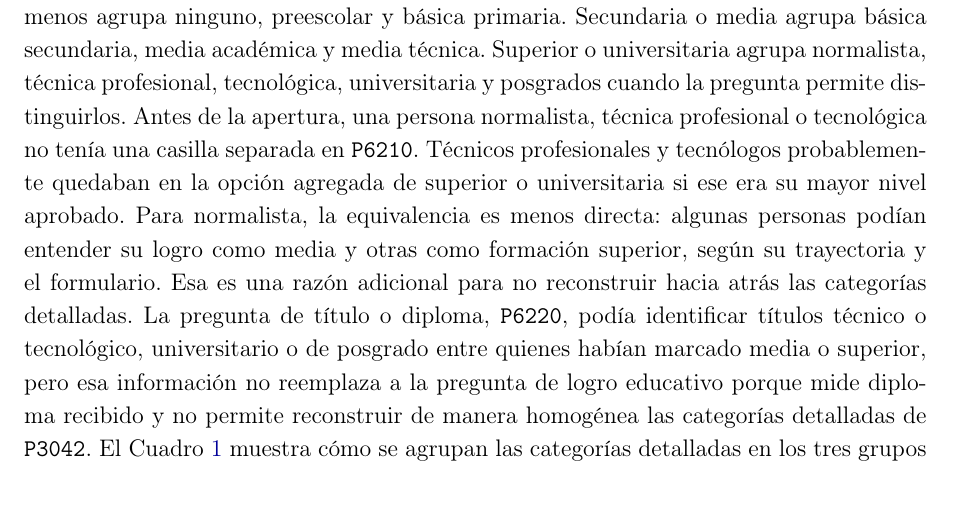
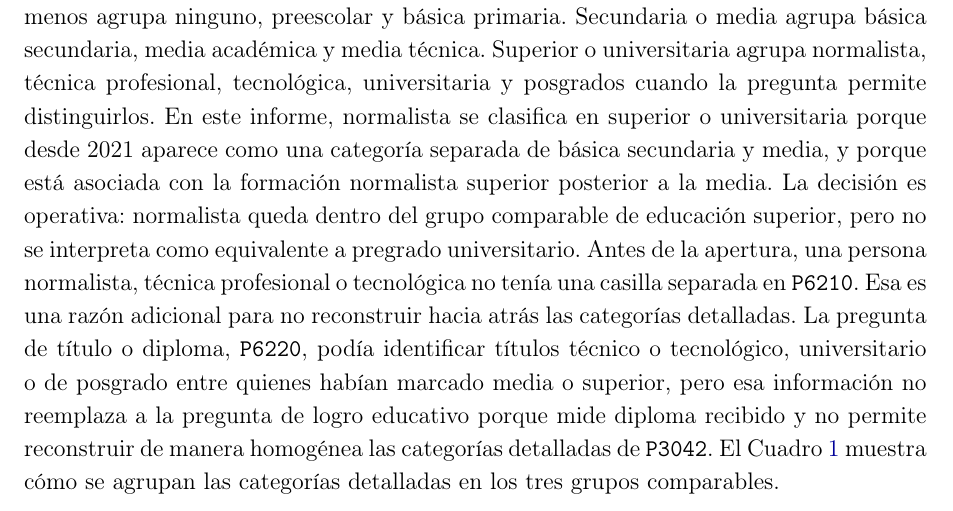
Before and after one commit to oliverpardo1979/Informe_Educacion, a LaTeX document (main.tex, which reads Paper/sections/CuerpoInformeRemuneracionEducacionGEIH.tex): part of page 7 of 30, cut so that both start at the same text. Compiled offline with pdfLaTeX.

Commit message:
Aclara clasificacion de normalistas

```diff
--- a/Paper/sections/CuerpoInformeRemuneracionEducacionGEIH.tex
+++ b/Paper/sections/CuerpoInformeRemuneracionEducacionGEIH.tex
@@ -41,7 +41,7 @@ El primer término mide cuánto cambia la remuneración promedio por variaciones
 
 El año 2021 debe leerse como un año de transición. DANE aplicó en paralelo el formulario rediseñado y la GEIH tradicional durante 2021, y produjo los resultados de mercado laboral con información de la GEIH marco 2018 desde enero de ese año. Por eso la desagregación detallada se presenta desde 2021, mientras la serie larga conserva los tres grupos comparables.
 
-\textbf{La clasificación comparable reduce el logro educativo a tres grupos.} Primaria o menos agrupa ninguno, preescolar y básica primaria. Secundaria o media agrupa básica secundaria, media académica y media técnica. Superior o universitaria agrupa normalista, técnica profesional, tecnológica, universitaria y posgrados cuando la pregunta permite distinguirlos. Antes de la apertura, una persona normalista, técnica profesional o tecnológica no tenía una casilla separada en \texttt{P6210}. Técnicos profesionales y tecnólogos probablemente quedaban en la opción agregada de superior o universitaria si ese era su mayor nivel aprobado. Para normalista, la equivalencia es menos directa: algunas personas podían entender su logro como media y otras como formación superior, según su trayectoria y el formulario. Esa es una razón adicional para no reconstruir hacia atrás las categorías detalladas. La pregunta de título o diploma, \texttt{P6220}, podía identificar títulos técnico o tecnológico, universitario o de posgrado entre quienes habían marcado media o superior, pero esa información no reemplaza a la pregunta de logro educativo porque mide diploma recibido y no permite reconstruir de manera homogénea las categorías detalladas de \texttt{P3042}. El Cuadro \ref{tab:mapeo_logros_educativos} muestra cómo se agrupan las categorías detalladas en los tres grupos comparables.
+\textbf{La clasificación comparable reduce el logro educativo a tres grupos.} Primaria o menos agrupa ninguno, preescolar y básica primaria. Secundaria o media agrupa básica secundaria, media académica y media técnica. Superior o universitaria agrupa normalista, técnica profesional, tecnológica, universitaria y posgrados cuando la pregunta permite distinguirlos. En este informe, normalista se clasifica en superior o universitaria porque desde 2021 aparece como una categoría separada de básica secundaria y media, y porque está asociada con la formación normalista superior posterior a la media. La decisión es operativa: normalista queda dentro del grupo comparable de educación superior, pero no se interpreta como equivalente a pregrado universitario. Antes de la apertura, una persona normalista, técnica profesional o tecnológica no tenía una casilla separada en \texttt{P6210}. Esa es una razón adicional para no reconstruir hacia atrás las categorías detalladas. La pregunta de título o diploma, \texttt{P6220}, podía identificar títulos técnico o tecnológico, universitario o de posgrado entre quienes habían marcado media o superior, pero esa información no reemplaza a la pregunta de logro educativo porque mide diploma recibido y no permite reconstruir de manera homogénea las categorías detalladas de \texttt{P3042}. El Cuadro \ref{tab:mapeo_logros_educativos} muestra cómo se agrupan las categorías detalladas en los tres grupos comparables.
 
 \begin{table}[H]
 \centering
```
